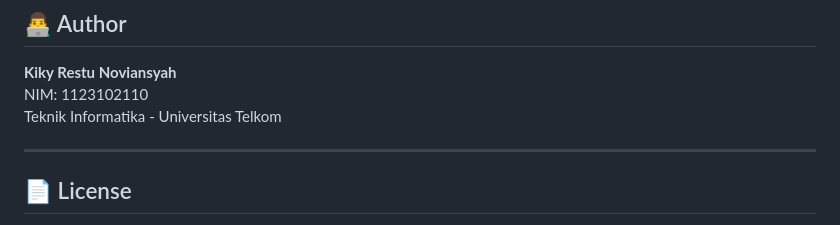
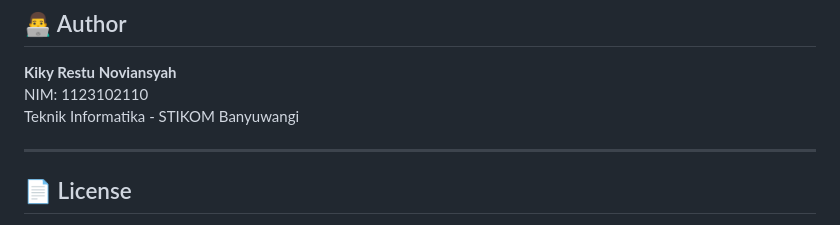
Before and after one commit to kikyrestu/UAS-Frontend-Backend-SMT3-Kiky-Restu-Noviansyah-1123102110, a Markdown page: README.md, the part around the change. Drawn GitHub-style.

Commit message:
docs: Fix university name to STIKOM Banyuwangi

```diff
--- a/README.md
+++ b/README.md
@@ -154,7 +154,7 @@ http://localhost:8000
 
 **Kiky Restu Noviansyah**
 NIM: 1123102110
-Teknik Informatika - Universitas Telkom
+Teknik Informatika - STIKOM Banyuwangi
 
 ---
 
```
